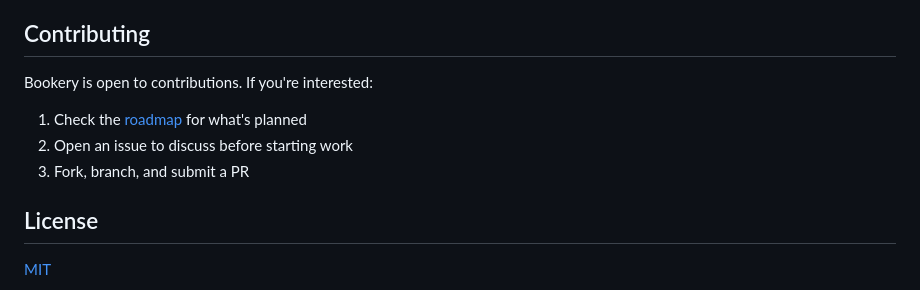
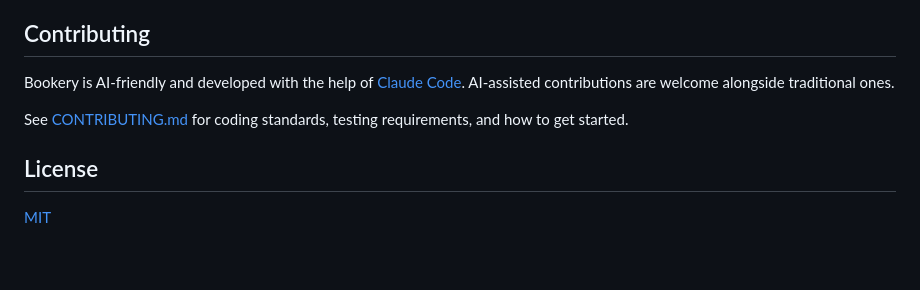
Before and after one commit to JoeCotellese/bookery, a Markdown page: README.md, the part around the change. GitHub-like rendering; blank space fills up the shorter version.

```diff
--- a/README.md
+++ b/README.md
@@ -120,11 +120,9 @@ See [docs/roadmap.md](docs/roadmap.md) for detailed checklists.
 
 ## Contributing
 
-Bookery is open to contributions. If you're interested:
+Bookery is AI-friendly and developed with the help of [Claude Code](https://docs.anthropic.com/en/docs/claude-code). AI-assisted contributions are welcome alongside traditional ones.
 
-1. Check the [roadmap](docs/roadmap.md) for what's planned
-2. Open an issue to discuss before starting work
-3. Fork, branch, and submit a PR
+See [CONTRIBUTING.md](CONTRIBUTING.md) for coding standards, testing requirements, and how to get started.
 
 ## License
 
```
Also changed, not shown: CLAUDE.md (added, +38 -0 lines), CONTRIBUTING.md (added, +143 -0 lines).
